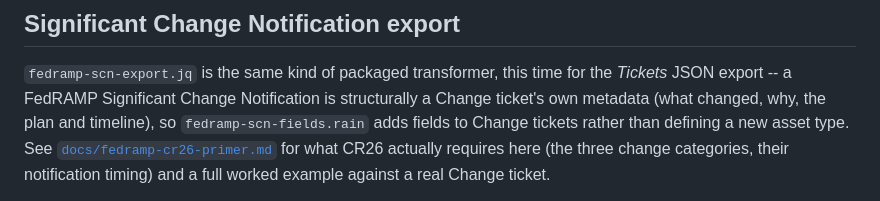
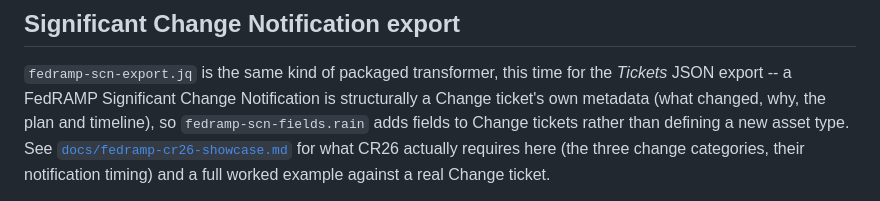
Before and after one commit to timlossev/rain, a Markdown page: docs/compliance-templates/README.md, the part around the change. Rendered like a GitHub page.

```diff
--- a/docs/compliance-templates/README.md
+++ b/docs/compliance-templates/README.md
@@ -130,7 +130,7 @@ this time for the *Tickets* JSON export -- a FedRAMP Significant
 Change Notification is structurally a Change ticket's own metadata
 (what changed, why, the plan and timeline), so `fedramp-scn-fields.rain`
 adds fields to Change tickets rather than defining a new asset type.
-See [`docs/fedramp-cr26-primer.md`](../fedramp-cr26-primer.md) for
+See [`docs/fedramp-cr26-showcase.md`](../fedramp-cr26-showcase.md) for
 what CR26 actually requires here (the three change categories, their
 notification timing) and a full worked example against a real Change
 ticket.
```
Also changed, not shown: README.md (+2 -2 lines), docs/itsm-controls-mapping.md (+1 -1 lines).
